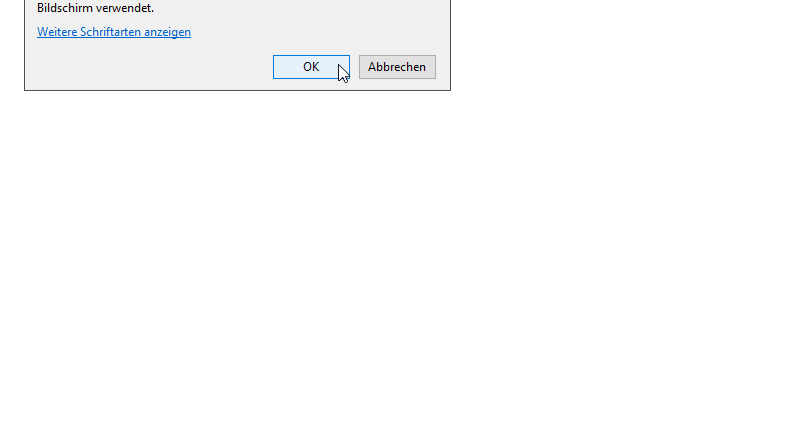
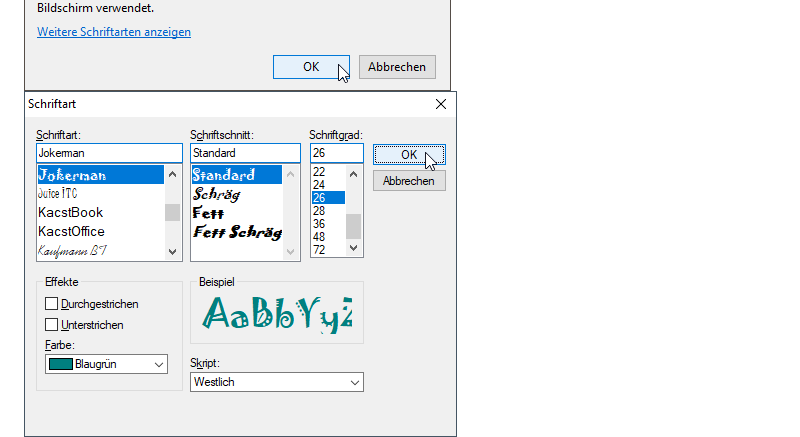
Before and after one commit to OlimilO1402/Win_Dialogs, a Markdown page: README.md, the part around the change. GitHub-like rendering; pictures changed too: Resources/Pictures/FontDialogWHook.png (added); blank space fills up the shorter version.

Commit message:
MyFontDialog now with HookProc
MyFontDialog runs now with HookProc

```diff
--- a/README.md
+++ b/README.md
@@ -18,6 +18,7 @@ Special thanks goes to Frank Schüler for his great efforts on OpenFolderDialog
 ![SaveFileDialog Image](Resources/Pictures/SaveFileDialog.png "SaveFileDialog Image")
 ![ColorDialog Image](Resources/Pictures/ColorDialog.png "ColorDialog Image")
 ![FontDialog Image](Resources/Pictures/FontDialog.png "FontDialog Image")
+![FontDialogWHook Image](Resources/Pictures/FontDialogWHook.png "FontDialogWHook Image")
 ![OpenFolderDialog Image](Resources/Pictures/OpenFolderDialog.png "OpenFolderDialog Image")
 ![OpenFileFolderDialog Image](Resources/Pictures/OpenFileFolderDialog.png "OpenFileFolderDialog Image")
 ![FolderBrowserDialog Image](Resources/Pictures/FolderBrowserDialog.png "FolderBrowserDialog Image")
```
Also changed, not shown: 10 other files.
